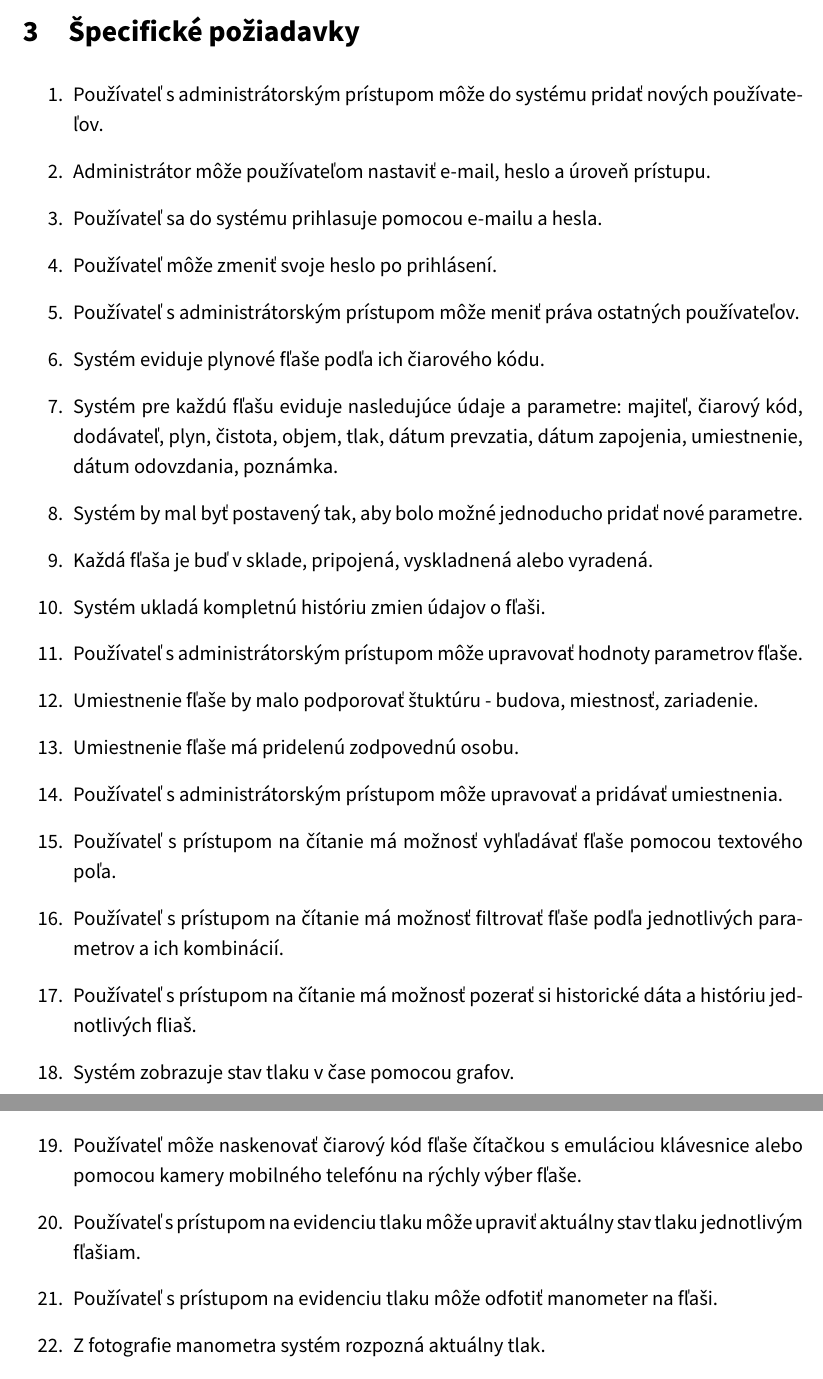
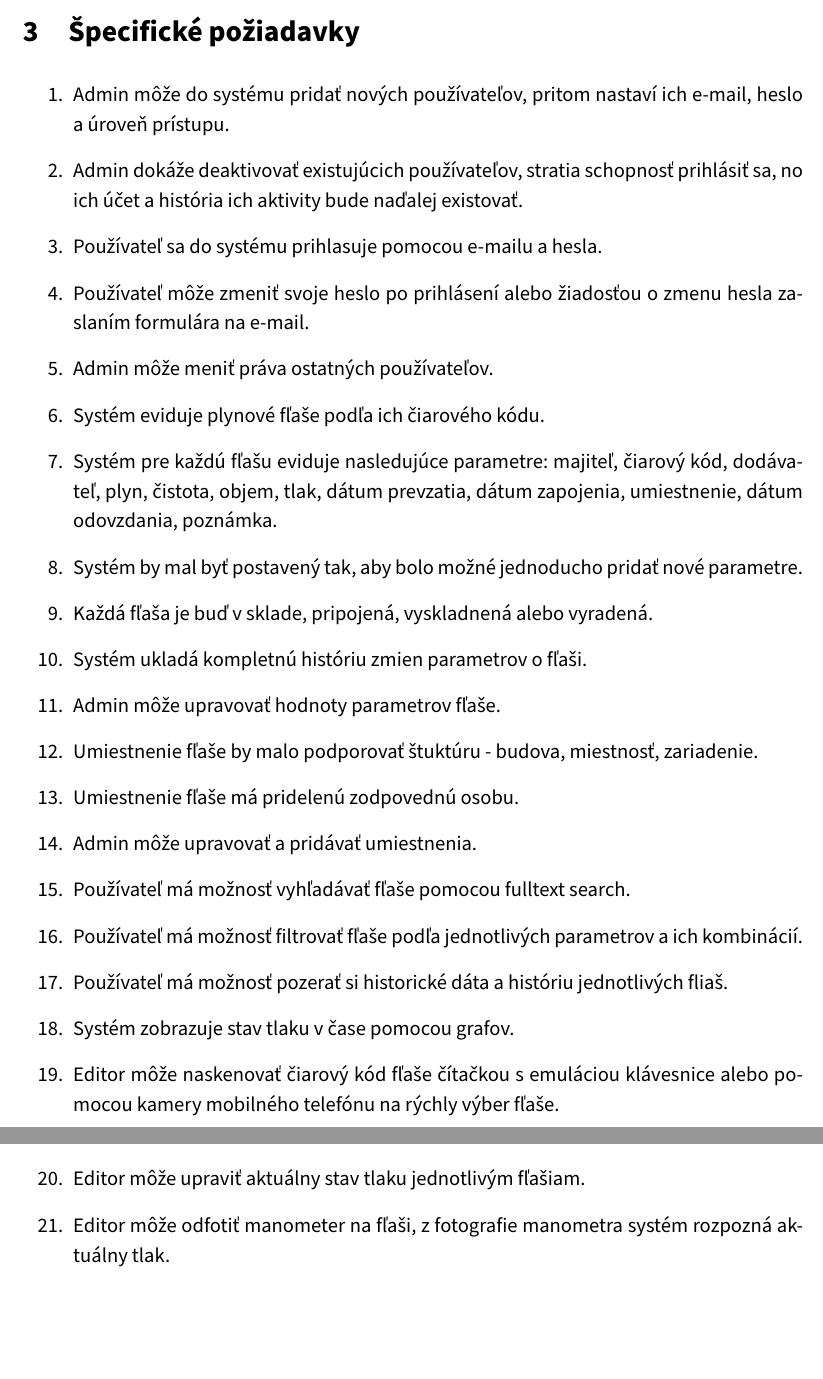
Before and after one commit to TIS2023-FMFI/evidencia-flias, a LaTeX document (docs/katalog.tex): two parts of pages 6 and 7 of 8, joined at a grey line, cut so that both start at the same text, the shorter picture padded with empty space. Compiled offline with pdfLaTeX.

Commit message:
Úpravy
- možnosť resetovať heslo cez e-mail
- deaktivácia používateľa adminom
- adresácia používateľov ako používateľ, editor a admin v 3. (ešte treba pridať do 2.3)
- nahradenie slova "aplikácia" slovom "systém" v 2.5
- spojenie niektorých redundantných špecifikácii do jednej
- zjednotenie "parametre" a "údaje" na "parametre"
- zmena "textového pola" na "fulltext search"

```diff
--- a/docs/katalog.tex
+++ b/docs/katalog.tex
@@ -79,29 +79,27 @@ Systém bude vyvíjaný ako webová aplikácia pre stolné počítače a mobiln
 \section{Špecifické požiadavky}
 
 \begin{enumerate}
-\item Používateľ s administrátorským prístupom môže do systému pridať nových používateľov.
-\item Administrátor môže používateľom nastaviť e-mail, heslo a úroveň prístupu.
+\item Admin môže do systému pridať nových používateľov, pritom nastaví ich e-mail, heslo a úroveň prístupu.
+\item Admin dokáže deaktivovať existujúcich používateľov, stratia schopnosť prihlásiť sa, no ich účet a história ich aktivity bude naďalej existovať.
 \item Používateľ sa do systému prihlasuje pomocou e-mailu a hesla.
-\item Používateľ môže zmeniť svoje heslo po prihlásení.
-\item Používateľ s administrátorským prístupom môže meniť práva ostatných používateľov.
+\item Používateľ môže zmeniť svoje heslo po prihlásení alebo žiadosťou o zmenu hesla zaslaním formulára na e-mail.
+\item Admin môže meniť práva ostatných používateľov.
 \item Systém eviduje plynové fľaše podľa ich čiarového kódu.
-\item Systém pre každú fľašu eviduje nasledujúce údaje a parametre: majiteľ, čiarový kód, dodávateľ, plyn, čistota, objem, tlak, dátum prevzatia, dátum zapojenia, umiestnenie, dátum odovzdania, poznámka.
+\item Systém pre každú fľašu eviduje nasledujúce parametre: majiteľ, čiarový kód, dodávateľ, plyn, čistota, objem, tlak, dátum prevzatia, dátum zapojenia, umiestnenie, dátum odovzdania, poznámka.
 \item Systém by mal byť postavený tak, aby bolo možné jednoducho pridať nové parametre.
 \item Každá fľaša je buď v sklade, pripojená, vyskladnená alebo vyradená.
-\item Systém ukladá kompletnú históriu zmien údajov o fľaši.
-\item Používateľ s administrátorským prístupom môže upravovať hodnoty parametrov fľaše.
+\item Systém ukladá kompletnú históriu zmien parametrov o fľaši.
+\item Admin môže upravovať hodnoty parametrov fľaše.
 \item Umiestnenie fľaše by malo podporovať štuktúru - budova, miestnosť, zariadenie.
 \item Umiestnenie fľaše má pridelenú zodpovednú osobu.
-\item Používateľ s administrátorským prístupom môže upravovať a pridávať umiestnenia.
+\item Admin môže upravovať a pridávať umiestnenia.
+\item Používateľ má možnosť vyhľadávať fľaše pomocou fulltext search.
+\item Používateľ má možnosť filtrovať fľaše podľa jednotlivých parametrov a ich kombinácií.
+\item Používateľ má možnosť pozerať si historické dáta a históriu jednotlivých fliaš.
+\item Systém zobrazuje stav tlaku v čase pomocou grafov.
+\item Editor môže naskenovať čiarový kód fľaše čítačkou s emuláciou klávesnice alebo pomocou kamery mobilného telefónu na rýchly výber fľaše.
 
-\item Používateľ s prístupom na čítanie má možnosť vyhľadávať fľaše pomocou textového poľa.
-\item Používateľ s prístupom na čítanie má možnosť filtrovať fľaše podľa jednotlivých parametrov a ich kombinácií.
-\item Používateľ s prístupom na čítanie má možnosť pozerať si historické dáta a históriu jednotlivých fliaš.
-\item Systém zobrazuje stav tlaku v čase pomocou grafov.
-\item Používateľ môže naskenovať čiarový kód fľaše čítačkou s emuláciou klávesnice alebo pomocou kamery mobilného telefónu na rýchly výber fľaše.
-
-\item Používateľ s prístupom na evidenciu tlaku môže upraviť aktuálny stav tlaku jednotlivým fľašiam.
-\item Používateľ s prístupom na evidenciu tlaku môže odfotiť manometer na fľaši.
-\item Z fotografie manometra systém rozpozná aktuálny tlak.
-\item Používateľ môže nakalibrovať manometer označením minimálnej a maximálnej hodnoty na manometri.
+\item Editor môže upraviť aktuálny stav tlaku jednotlivým fľašiam.
+\item Editor môže odfotiť manometer na fľaši, z fotografie manometra systém rozpozná aktuálny tlak.
+\item Editor môže nakalibrovať manometer označením minimálnej a maximálnej hodnoty na manometri.
 \item Po skontrolovaní správnosti detekcie používateľom systém uloží stav tlaku.
```
Also changed, not shown: docs/katalog.tex (4 more changed lines).
